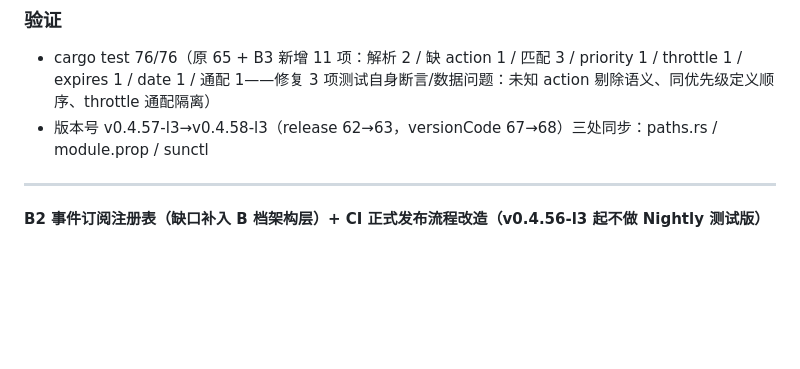
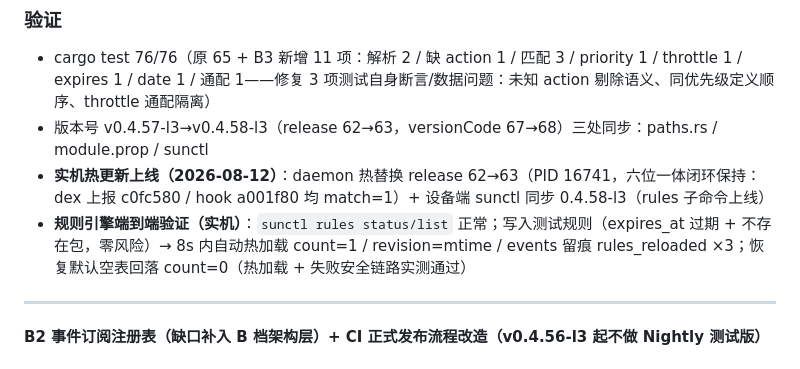
Before and after one commit to SunsetRNE/Sundown, a Markdown page: CHANGELOG.md, the part around the change. Drawn GitHub-style; blank space fills up the shorter version.

Commit message:
docs(changelog): v0.4.58-l3 补实机热更新 + 规则引擎端到端验证记录（release 63）

```diff
--- a/CHANGELOG.md
+++ b/CHANGELOG.md
@@ -23,6 +23,8 @@
 ### 验证
 - cargo test 76/76（原 65 + B3 新增 11 项：解析 2 / 缺 action 1 / 匹配 3 / priority 1 / throttle 1 / expires 1 / date 1 / 通配 1——修复 3 项测试自身断言/数据问题：未知 action 剔除语义、同优先级定义顺序、throttle 通配隔离）
 - 版本号 v0.4.57-l3→v0.4.58-l3（release 62→63，versionCode 67→68）三处同步：paths.rs / module.prop / sunctl
+- **实机热更新上线（2026-08-12）**：daemon 热替换 release 62→63（PID 16741，六位一体闭环保持：dex 上报 c0fc580 / hook a001f80 均 match=1）+ 设备端 sunctl 同步 0.4.58-l3（rules 子命令上线）
+- **规则引擎端到端验证（实机）**：`sunctl rules status/list` 正常；写入测试规则（expires_at 过期 + 不存在包，零风险）→ 8s 内自动热加载 count=1 / revision=mtime / events 留痕 rules_reloaded ×3；恢复默认空表回落 count=0（热加载 + 失败安全链路实测通过）
 
 ---
 
```
